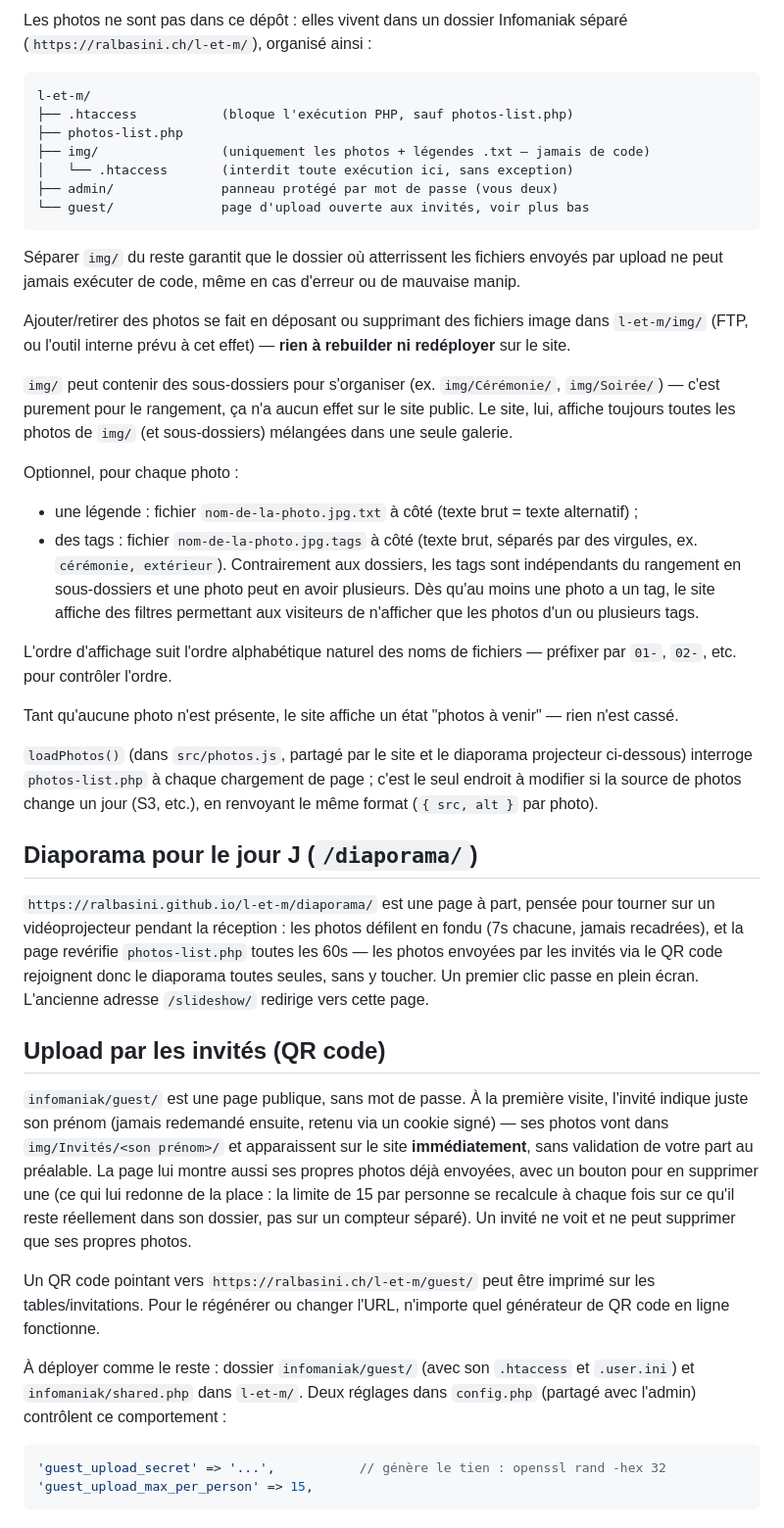
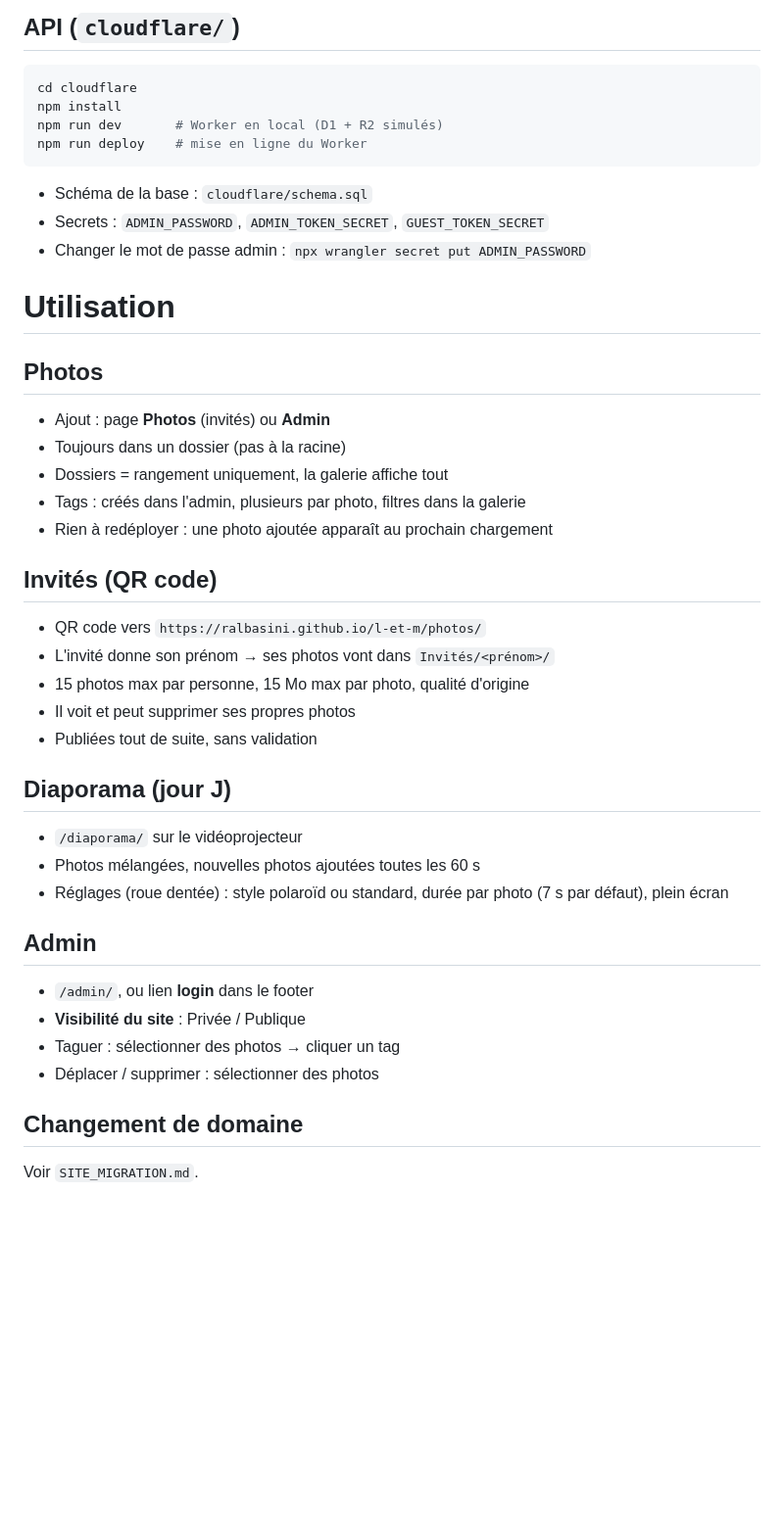
Before and after one commit to ralbasini/l-et-m, a Markdown page: README.md, the part around one of its changes. Shown at 98% size. Drawn GitHub-style; blank space fills up the shorter version.

````diff
--- a/README.md
+++ b/README.md
@@ -17,44 +75,48 @@ npm run start     # sert dist/ (npm run build d'abord)
 
-Les photos ne sont pas dans ce dépôt : elles vivent dans un dossier Infomaniak séparé (`https://ralbasini.ch/l-et-m/`), organisé ainsi :
+## API (`cloudflare/`)
 
-```
-l-et-m/
-├── .htaccess           (bloque l'exécution PHP, sauf photos-list.php)
-├── photos-list.php
-├── img/                (uniquement les photos + légendes .txt — jamais de code)
-│   └── .htaccess       (interdit toute exécution ici, sans exception)
-├── admin/              panneau protégé par mot de passe (vous deux)
-└── guest/              page d'upload ouverte aux invités, voir plus bas
+```bash
+cd cloudflare
+npm install
+npm run dev       # Worker en local (D1 + R2 simulés)
+npm run deploy    # mise en ligne du Worker
 ```
 
-Séparer `img/` du reste garantit que le dossier où atterrissent les fichiers envoyés par upload ne peut jamais exécuter de code, même en cas d'erreur ou de mauvaise manip.
+- Schéma de la base : `cloudflare/schema.sql`
+- Secrets : `ADMIN_PASSWORD`, `ADMIN_TOKEN_SECRET`, `GUEST_TOKEN_SECRET`
+- Changer le mot de passe admin : `npx wrangler secret put ADMIN_PASSWORD`
 
-Ajouter/retirer des photos se fait en déposant ou supprimant des fichiers image dans `l-et-m/img/` (FTP, ou l'outil interne prévu à cet effet) — **rien à rebuilder ni redéployer** sur le site.
+# Utilisation
 
-`img/` peut contenir des sous-dossiers pour s'organiser (ex. `img/Cérémonie/`, `img/Soirée/`) — c'est purement pour le rangement, ça n'a aucun effet sur le site public. Le site, lui, affiche toujours toutes les photos de `img/` (et sous-dossiers) mélangées dans une seule galerie.
+## Photos
 
-Optionnel, pour chaque photo :
-- une légende : fichier `nom-de-la-photo.jpg.txt` à côté (texte brut = texte alternatif) ;
-- des tags : fichier `nom-de-la-photo.jpg.tags` à côté (texte brut, séparés par des virgules, ex. `cérémonie, extérieur`). Contrairement aux dossiers, les tags sont indépendants du rangement en sous-dossiers et une photo peut en avoir plusieurs. Dès qu'au moins une photo a un tag, le site affiche des filtres permettant aux visiteurs de n'afficher que les photos d'un ou plusieurs tags.
+- Ajout : page **Photos** (invités) ou **Admin**
+- Toujours dans un dossier (pas à la racine)
+- Dossiers = rangement uniquement, la galerie affiche tout
+- Tags : créés dans l'admin, plusieurs par photo, filtres dans la galerie
+- Rien à redéployer : une photo ajoutée apparaît au prochain chargement
 
-L'ordre d'affichage suit l'ordre alphabétique naturel des noms de fichiers — préfixer par `01-`, `02-`, etc. pour contrôler l'ordre.
+## Invités (QR code)
 
-Tant qu'aucune photo n'est présente, le site affiche un état "photos à venir" — rien n'est cassé.
+- QR code vers `https://ralbasini.github.io/l-et-m/photos/`
+- L'invité donne son prénom → ses photos vont dans `Invités/<prénom>/`
+- 15 photos max par personne, 15 Mo max par photo, qualité d'origine
+- Il voit et peut supprimer ses propres photos
+- Publiées tout de suite, sans validation
 
-`loadPhotos()` (dans `src/photos.js`, partagé par le site et le diaporama projecteur ci-dessous) interroge `photos-list.php` à chaque chargement de page ; c'est le seul endroit à modifier si la source de photos change un jour (S3, etc.), en renvoyant le même format (`{ src, alt }` par photo).
+## Diaporama (jour J)
 
-## Diaporama pour le jour J (`/diaporama/`)
+- `/diaporama/` sur le vidéoprojecteur
+- Photos mélangées, nouvelles photos ajoutées toutes les 60 s
+- Réglages (roue dentée) : style polaroïd ou standard, durée par photo (7 s par défaut), plein écran
 
-`https://ralbasini.github.io/l-et-m/diaporama/` est une page à part, pensée pour tourner sur un vidéoprojecteur pendant la réception : les photos défilent en fondu (7s chacune, jamais recadrées), et la page revérifie `photos-list.php` toutes les 60s — les photos envoyées par les invités via le QR code rejoignent donc le diaporama toutes seules, sans y toucher. Un premier clic passe en plein écran. L'ancienne adresse `/slideshow/` redirige vers cette page.
+## Admin
 
-## Upload par les invités (QR code)
+- `/admin/`, ou lien **login** dans le footer
+- **Visibilité du site** : Privée / Publique
+- Taguer : sélectionner des photos → cliquer un tag
+- Déplacer / supprimer : sélectionner des photos
 
-`infomaniak/guest/` est une page publique, sans mot de passe. À la première visite, l'invité indique juste son prénom (jamais redemandé ensuite, retenu via un cookie signé) — ses photos vont dans `img/Invités/<son prénom>/` et apparaissent sur le site **immédiatement**, sans validation de votre part au préalable. La page lui montre aussi ses propres photos déjà envoyées, avec un bouton pour en supprimer une (ce qui lui redonne de la place : la limite de 15 par personne se recalcule à chaque fois sur ce qu'il reste réellement dans son dossier, pas sur un compteur séparé). Un invité ne voit et ne peut supprimer que ses propres photos.
+## Changement de domaine
 
-Un QR code pointant vers `https://ralbasini.ch/l-et-m/guest/` peut être imprimé sur les tables/invitations. Pour le régénérer ou changer l'URL, n'importe quel générateur de QR code en ligne fonctionne.
-
-À déployer comme le reste : dossier `infomaniak/guest/` (avec son `.htaccess` et `.user.ini`) et `infomaniak/shared.php` dans `l-et-m/`. Deux réglages dans `config.php` (partagé avec l'admin) contrôlent ce comportement :
-```php
-'guest_upload_secret' => '...',           // génère le tien : openssl rand -hex 32
-'guest_upload_max_per_person' => 15,
-```
+Voir `SITE_MIGRATION.md`.
````
Also changed, not shown: other parts of README.md (+63 -5 lines).
